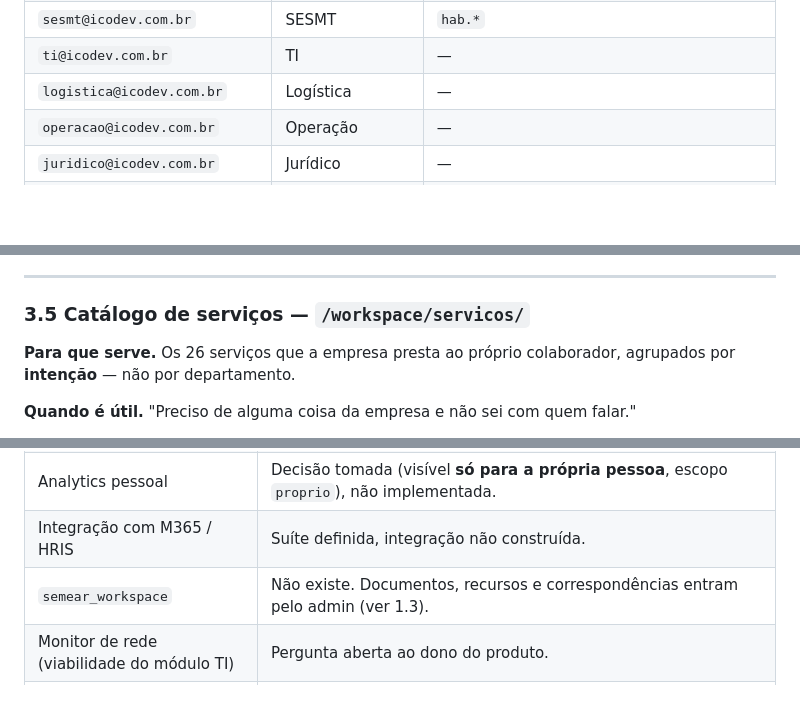
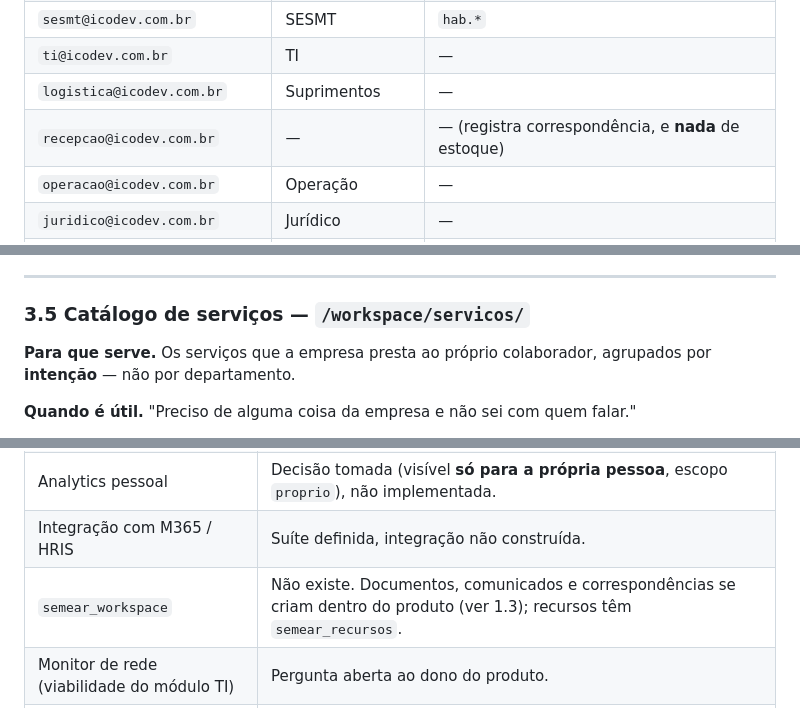
Before and after one commit to chriisataide/iconnect-workspace, a Markdown page: docs/GUIA_QA_WORKSPACE.md, 3 parts joined by grey strips. GitHub-like rendering; blank space fills up the shorter version.

```diff
--- a/docs/GUIA_QA_WORKSPACE.md
+++ b/docs/GUIA_QA_WORKSPACE.md
@@ -78,7 +89,8 @@ O `semear_perfis` resolve isso — **o e-mail é a resposta**. Todos com a senha
 | `vendas@icodev.com.br` | Vendas | `ven.*` |
 | `sesmt@icodev.com.br` | SESMT | `hab.*` |
 | `ti@icodev.com.br` | TI | — |
-| `logistica@icodev.com.br` | Logística | — |
+| `logistica@icodev.com.br` | Suprimentos | — |
+| `recepcao@icodev.com.br` | — | — (registra correspondência, e **nada** de estoque) |
 | `operacao@icodev.com.br` | Operação | — |
 | `juridico@icodev.com.br` | Jurídico | — |
 | `marketing@icodev.com.br` | Marketing | — |
@@ -481,7 +497,7 @@ aprovação parada em papel sem dono, correspondência recebida.
 
 ### 3.5 Catálogo de serviços — `/workspace/servicos/`
 
-**Para que serve.** Os 26 serviços que a empresa presta ao próprio colaborador,
+**Para que serve.** Os serviços que a empresa presta ao próprio colaborador,
 agrupados por **intenção** — não por departamento.
 
 **Quando é útil.** "Preciso de alguma coisa da empresa e não sei com quem falar."
@@ -1375,7 +1391,7 @@ Para o outro lado, refaça com uma compra de **R$ 1.160**: a tela pede a conta
 | Habilitações / certificações | O modelo vive no iConnect **Platform** (`fsm.Skill`), com **zero registros**. Não é módulo do Workspace. |
 | Analytics pessoal | Decisão tomada (visível **só para a própria pessoa**, escopo `proprio`), não implementada. |
 | Integração com M365 / HRIS | Suíte definida, integração não construída. |
-| `semear_workspace` | Não existe. Documentos, recursos e correspondências entram pelo admin (ver 1.3). |
+| `semear_workspace` | Não existe. Documentos, comunicados e correspondências se criam dentro do produto (ver 1.3); recursos têm `semear_recursos`. |
 | Monitor de rede (viabilidade do módulo TI) | Pergunta aberta ao dono do produto. |
 | 14 dos 24 módulos previstos | Marcados "Em breve" de propósito — ver 3.10. |
 
```
Also changed, not shown: other parts of docs/GUIA_QA_WORKSPACE.md (+31 -16 lines), README.md (+33 -8 lines).
